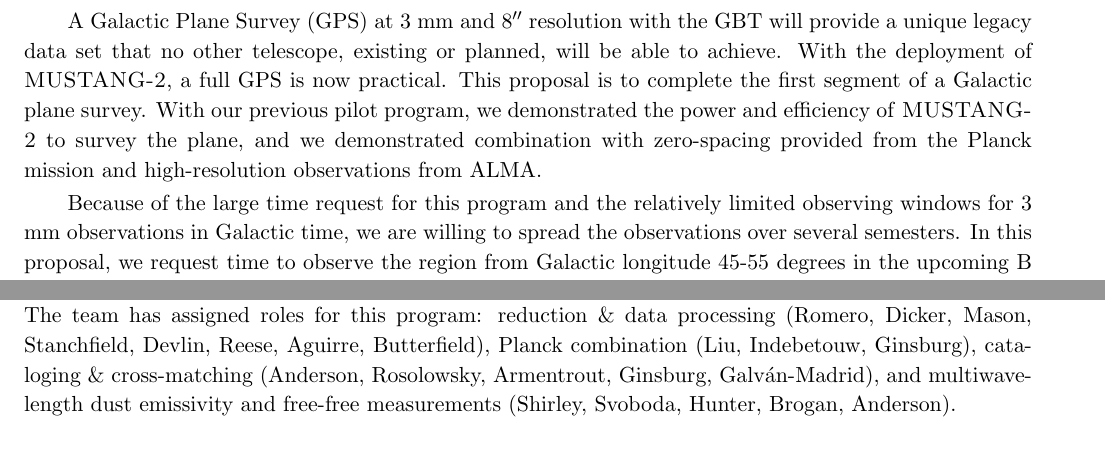
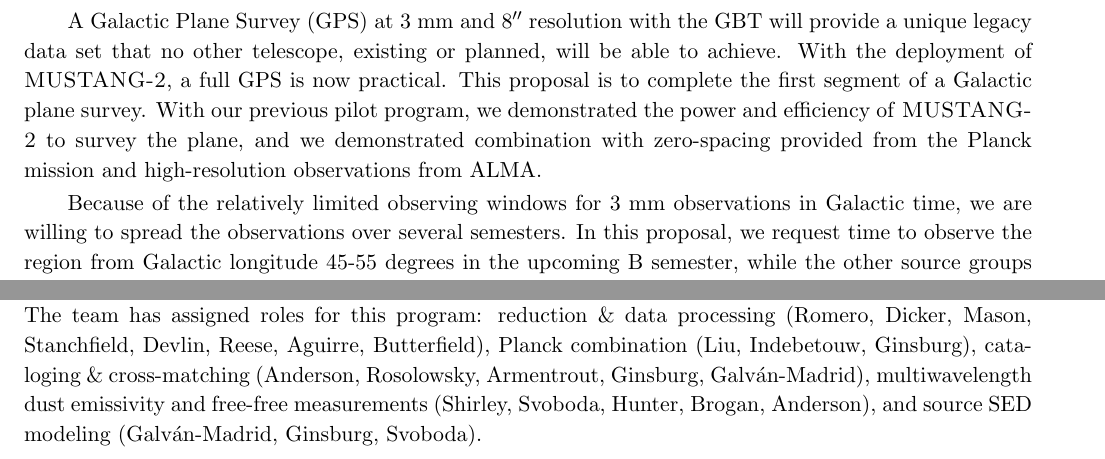
Before and after one commit to keflavich/MGPS, a LaTeX paper (proposal_2019B/MGPS_2019B_proposal.tex): two parts of pages 1 and 3 of 6, joined at a grey line, cut so that both start at the same text. Compiled offline with pdfLaTeX; a LaTeX package or settings file that is missing is left out.

Commit message:
proposal text

```diff
--- a/proposal_2019B/MGPS_2019B_proposal.tex
+++ b/proposal_2019B/MGPS_2019B_proposal.tex
@@ -19,12 +19,11 @@
 to survey the plane, and we demonstrated combination with zero-spacing provided
 from the Planck mission and high-resolution observations from ALMA.
 
-Because of the large time request for this program and the relatively limited
-observing windows for 3 mm observations in Galactic time, we are willing
-to spread the observations over several semesters.  In this proposal,
-we request time to observe the region from Galactic longitude 45-55
-degrees in the upcoming B semester, while the other source groups
-would only be observed in next year's A semester.
+Because of the relatively limited observing windows for 3 mm observations in
+Galactic time, we are willing to spread the observations over several
+semesters.  In this proposal, we request time to observe the region from
+Galactic longitude 45-55 degrees in the upcoming B semester, while the other
+source groups would only be observed in next year's A semester.
 
 \underline{\bf Background:}
 Galactic plane surveys provide the critical path to understanding the Milky Way
@@ -398,8 +397,9 @@
 roles for this program: reduction \& data processing (Romero, Dicker, Mason,
 Stanchfield, Devlin, Reese, Aguirre, Butterfield), Planck combination (Liu,
 Indebetouw, Ginsburg),  cataloging \& cross-matching (Anderson, Rosolowsky,
-Armentrout, Ginsburg, Galv{\'a}n-Madrid), and multiwavelength dust emissivity
-and free-free measurements (Shirley, Svoboda, Hunter, Brogan, Anderson).
+Armentrout, Ginsburg, Galv{\'a}n-Madrid), multiwavelength dust emissivity
+and free-free measurements (Shirley, Svoboda, Hunter, Brogan, Anderson),
+and source SED modeling (Galv{\'a}n-Madrid, Ginsburg, Svoboda).
 
 
 %\MUSTANG’s 8\arcsec resolution is crucial to avoid confusion with dust emission.
```
